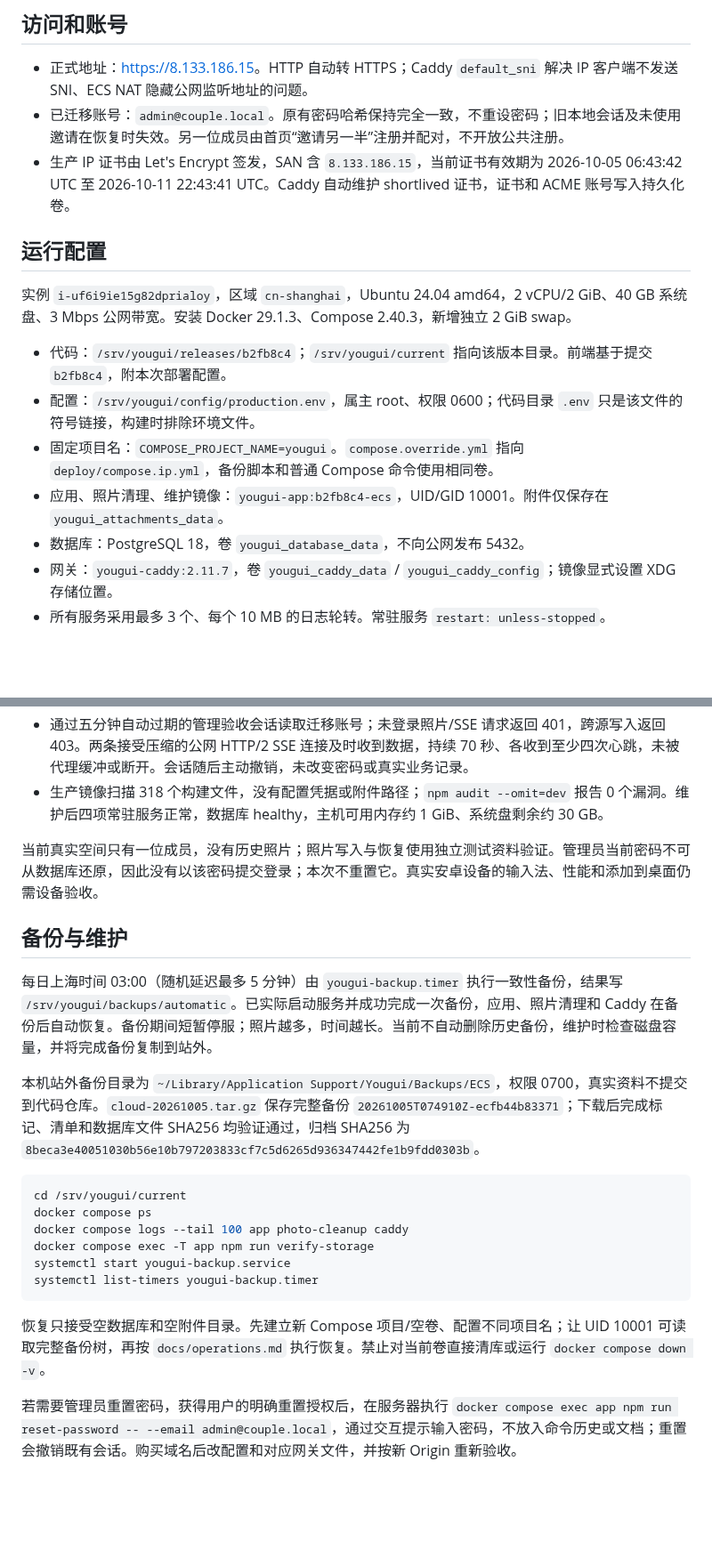
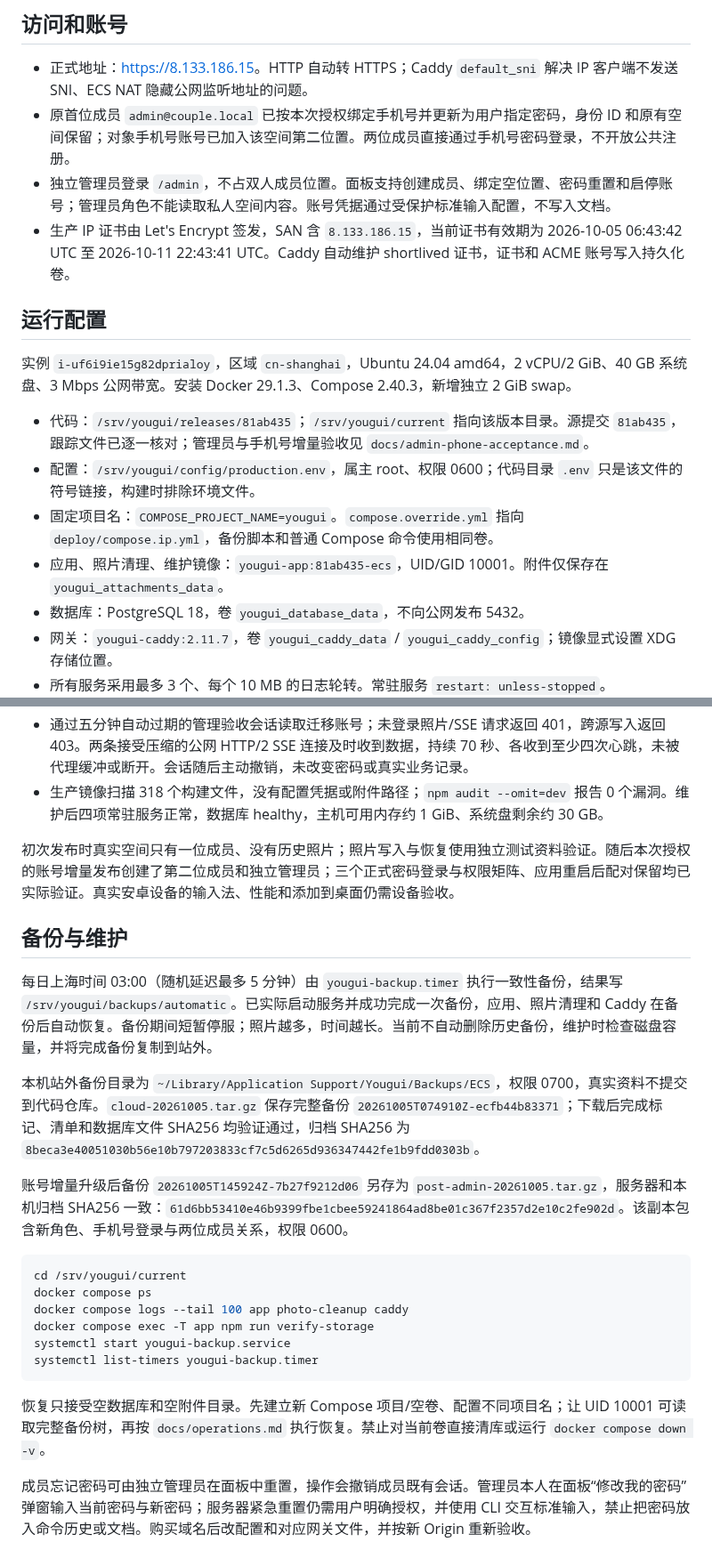
Before and after one commit to maxma615/yougui-couple-home, a Markdown page: docs/ecs-deployment.md, 2 parts joined by grey strips. Shown at 89% size. GitHub-like rendering; blank space fills up the shorter version.

Commit message:
Record deployed admin accounts and verified backup recovery

````diff
--- a/docs/ecs-deployment.md
+++ b/docs/ecs-deployment.md
@@ -5,17 +5,18 @@
 ## 访问和账号
 
 - 正式地址：<https://8.133.186.15>。HTTP 自动转 HTTPS；Caddy `default_sni` 解决 IP 客户端不发送 SNI、ECS NAT 隐藏公网监听地址的问题。
-- 已迁移账号：`admin@couple.local`。原有密码哈希保持完全一致，不重设密码；旧本地会话及未使用邀请在恢复时失效。另一位成员由首页“邀请另一半”注册并配对，不开放公共注册。
+- 原首位成员 `admin@couple.local` 已按本次授权绑定手机号并更新为用户指定密码，身份 ID 和原有空间保留；对象手机号账号已加入该空间第二位置。两位成员直接通过手机号密码登录，不开放公共注册。
+- 独立管理员登录 `/admin`，不占双人成员位置。面板支持创建成员、绑定空位置、密码重置和启停账号；管理员角色不能读取私人空间内容。账号凭据通过受保护标准输入配置，不写入文档。
 - 生产 IP 证书由 Let's Encrypt 签发，SAN 含 `8.133.186.15`，当前证书有效期为 2026-10-05 06:43:42 UTC 至 2026-10-11 22:43:41 UTC。Caddy 自动维护 shortlived 证书，证书和 ACME 账号写入持久化卷。
 
 ## 运行配置
 
 实例 `i-uf6i9ie15g82dprialoy`，区域 `cn-shanghai`，Ubuntu 24.04 amd64，2 vCPU/2 GiB、40 GB 系统盘、3 Mbps 公网带宽。安装 Docker 29.1.3、Compose 2.40.3，新增独立 2 GiB swap。
 
-- 代码：`/srv/yougui/releases/b2fb8c4`；`/srv/yougui/current` 指向该版本目录。前端基于提交 `b2fb8c4`，附本次部署配置。
+- 代码：`/srv/yougui/releases/81ab435`；`/srv/yougui/current` 指向该版本目录。源提交 `81ab435`，跟踪文件已逐一核对；管理员与手机号增量验收见 `docs/admin-phone-acceptance.md`。
 - 配置：`/srv/yougui/config/production.env`，属主 root、权限 0600；代码目录 `.env` 只是该文件的符号链接，构建时排除环境文件。
 - 固定项目名：`COMPOSE_PROJECT_NAME=yougui`。`compose.override.yml` 指向 `deploy/compose.ip.yml`，备份脚本和普通 Compose 命令使用相同卷。
-- 应用、照片清理、维护镜像：`yougui-app:b2fb8c4-ecs`，UID/GID 10001。附件仅保存在 `yougui_attachments_data`。
+- 应用、照片清理、维护镜像：`yougui-app:81ab435-ecs`，UID/GID 10001。附件仅保存在 `yougui_attachments_data`。
 - 数据库：PostgreSQL 18，卷 `yougui_database_data`，不向公网发布 5432。
 - 网关：`yougui-caddy:2.11.7`，卷 `yougui_caddy_data` / `yougui_caddy_config`；镜像显式设置 XDG 存储位置。
 - 所有服务采用最多 3 个、每个 10 MB 的日志轮转。常驻服务 `restart: unless-stopped`。
@@ -32,13 +33,15 @@ Docker Hub 在本机房连接超时，Node/PostgreSQL 使用 AWS ECR 的 Docker
 - 通过五分钟自动过期的管理验收会话读取迁移账号；未登录照片/SSE 请求返回 401，跨源写入返回 403。两条接受压缩的公网 HTTP/2 SSE 连接及时收到数据，持续 70 秒、各收到至少四次心跳，未被代理缓冲或断开。会话随后主动撤销，未改变密码或真实业务记录。
 - 生产镜像扫描 318 个构建文件，没有配置凭据或附件路径；`npm audit --omit=dev` 报告 0 个漏洞。维护后四项常驻服务正常，数据库 healthy，主机可用内存约 1 GiB、系统盘剩余约 30 GB。
 
-当前真实空间只有一位成员，没有历史照片；照片写入与恢复使用独立测试资料验证。管理员当前密码不可从数据库还原，因此没有以该密码提交登录；本次不重置它。真实安卓设备的输入法、性能和添加到桌面仍需设备验收。
+初次发布时真实空间只有一位成员、没有历史照片；照片写入与恢复使用独立测试资料验证。随后本次授权的账号增量发布创建了第二位成员和独立管理员；三个正式密码登录与权限矩阵、应用重启后配对保留均已实际验证。真实安卓设备的输入法、性能和添加到桌面仍需设备验收。
 
 ## 备份与维护
 
 每日上海时间 03:00（随机延迟最多 5 分钟）由 `yougui-backup.timer` 执行一致性备份，结果写 `/srv/yougui/backups/automatic`。已实际启动服务并成功完成一次备份，应用、照片清理和 Caddy 在备份后自动恢复。备份期间短暂停服；照片越多，时间越长。当前不自动删除历史备份，维护时检查磁盘容量，并将完成备份复制到站外。
 
 本机站外备份目录为 `~/Library/Application Support/Yougui/Backups/ECS`，权限 0700，真实资料不提交到代码仓库。`cloud-20261005.tar.gz` 保存完整备份 `20261005T074910Z-ecfb44b83371`；下载后完成标记、清单和数据库文件 SHA256 均验证通过，归档 SHA256 为 `8beca3e40051030b56e10b797203833cf7c5d6265d936347442fe1b9fdd0303b`。
+
+账号增量升级后备份 `20261005T145924Z-7b27f9212d06` 另存为 `post-admin-20261005.tar.gz`，服务器和本机归档 SHA256 一致：`61d6bb53410e46b9399fbe1cbee59241864ad8be01c367f2357d2e10c2fe902d`。该副本包含新角色、手机号登录与两位成员关系，权限 0600。
 
 ```sh
 cd /srv/yougui/current
@@ -51,4 +54,4 @@ systemctl list-timers yougui-backup.timer
 
 恢复只接受空数据库和空附件目录。先建立新 Compose 项目/空卷、配置不同项目名；让 UID 10001 可读取完整备份树，再按 `docs/operations.md` 执行恢复。禁止对当前卷直接清库或运行 `docker compose down -v`。
 
-若需要管理员重置密码，获得用户的明确重置授权后，在服务器执行 `docker compose exec app npm run reset-password -- --email admin@couple.local`，通过交互提示输入密码，不放入命令历史或文档；重置会撤销既有会话。购买域名后改配置和对应网关文件，并按新 Origin 重新验收。
+成员忘记密码可由独立管理员在面板中重置，操作会撤销成员既有会话。管理员本人在面板“修改我的密码”弹窗输入当前密码与新密码；服务器紧急重置仍需用户明确授权，并使用 CLI 交互标准输入，禁止把密码放入命令历史或文档。购买域名后改配置和对应网关文件，并按新 Origin 重新验收。
````
Also changed, not shown: docs/admin-phone-acceptance.md (added, +41 -0 lines).
